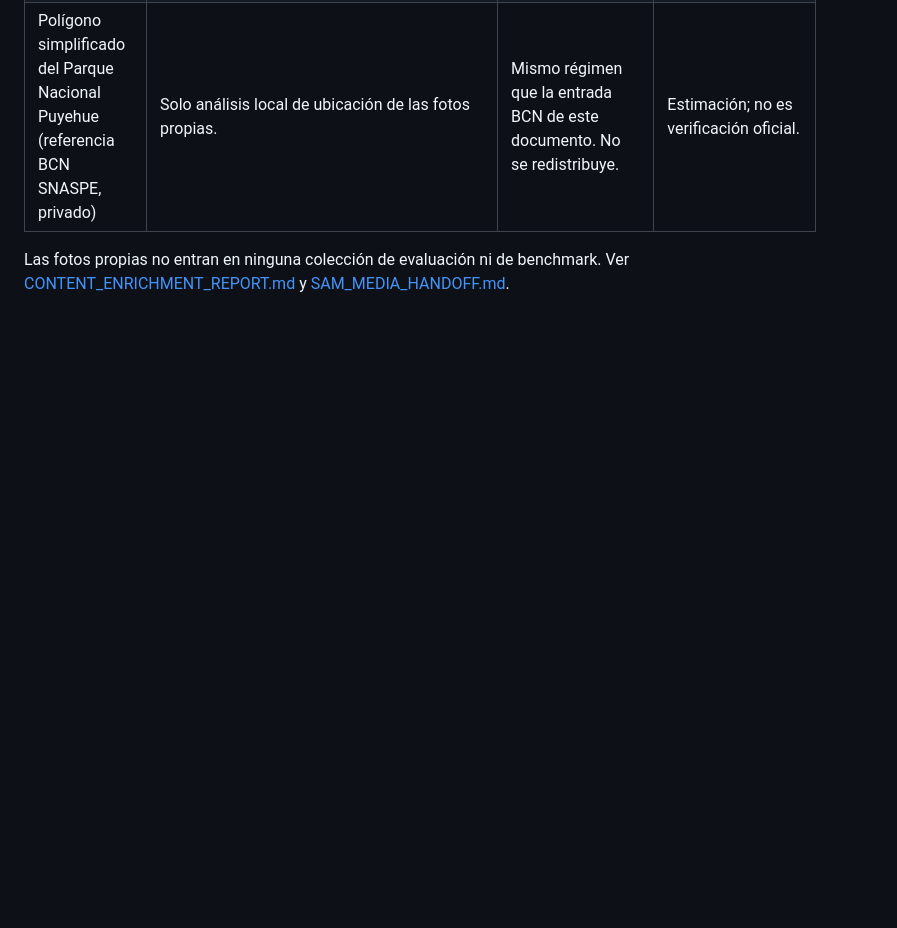
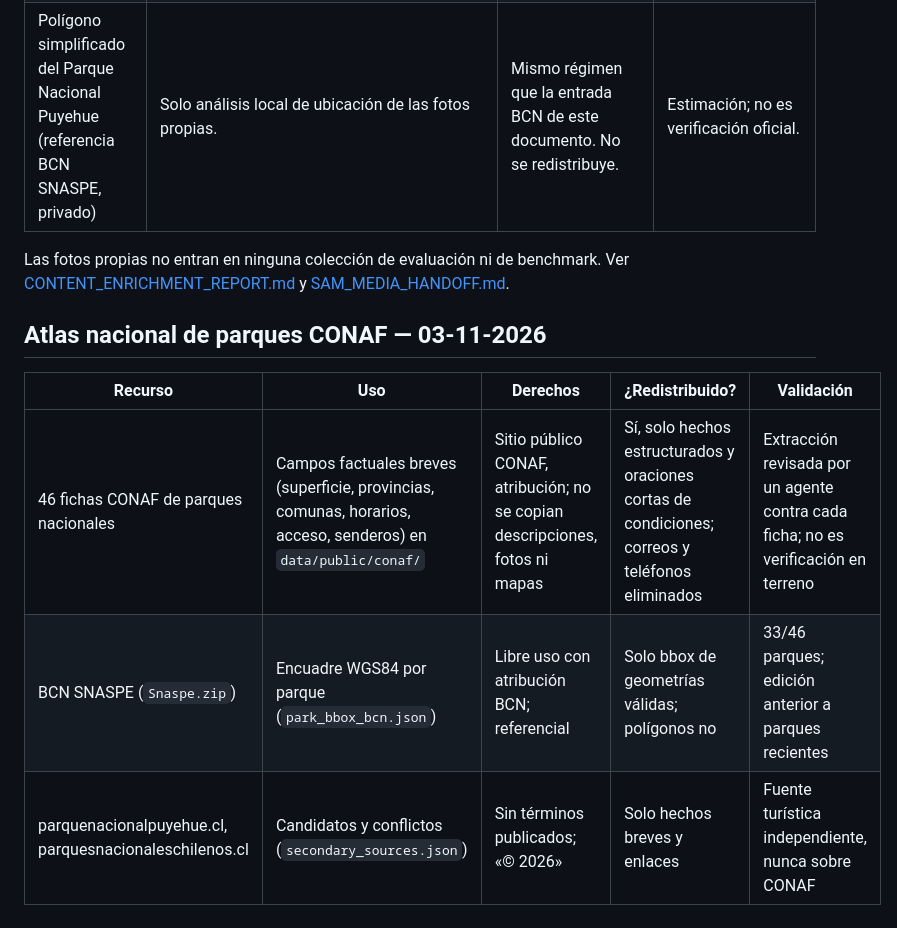
Before and after one commit to GiuseppePrbst/meta-global-ai-dev-hackathon-progarlabs, a Markdown page: docs/DATASET_LICENSES.md, the part around the change. Drawn GitHub-style; blank space fills up the shorter version.

Commit message:
docs(data): register CONAF atlas sources and reuse limits
Co-Authored-By: Claude Opus 5.5 <noreply@anthropic.com>

```diff
--- a/docs/DATASET_LICENSES.md
+++ b/docs/DATASET_LICENSES.md
@@ -230,3 +230,11 @@ para entrenar.
 Las fotos propias no entran en ninguna colección de evaluación ni de benchmark. Ver
 [CONTENT_ENRICHMENT_REPORT.md](CONTENT_ENRICHMENT_REPORT.md) y
 [SAM_MEDIA_HANDOFF.md](SAM_MEDIA_HANDOFF.md).
+
+## Atlas nacional de parques CONAF — 03-11-2026
+
+| Recurso | Uso | Derechos | ¿Redistribuido? | Validación |
+| --- | --- | --- | --- | --- |
+| 46 fichas CONAF de parques nacionales | Campos factuales breves (superficie, provincias, comunas, horarios, acceso, senderos) en `data/public/conaf/` | Sitio público CONAF, atribución; no se copian descripciones, fotos ni mapas | Sí, solo hechos estructurados y oraciones cortas de condiciones; correos y teléfonos eliminados | Extracción revisada por un agente contra cada ficha; no es verificación en terreno |
+| BCN SNASPE (`Snaspe.zip`) | Encuadre WGS84 por parque (`park_bbox_bcn.json`) | Libre uso con atribución BCN; referencial | Solo bbox de geometrías válidas; polígonos no | 33/46 parques; edición anterior a parques recientes |
+| parquenacionalpuyehue.cl, parquesnacionaleschilenos.cl | Candidatos y conflictos (`secondary_sources.json`) | Sin términos publicados; «© 2026» | Solo hechos breves y enlaces | Fuente turística independiente, nunca sobre CONAF |
```
Also changed, not shown: docs/SOURCES.md (+8 -0 lines).
